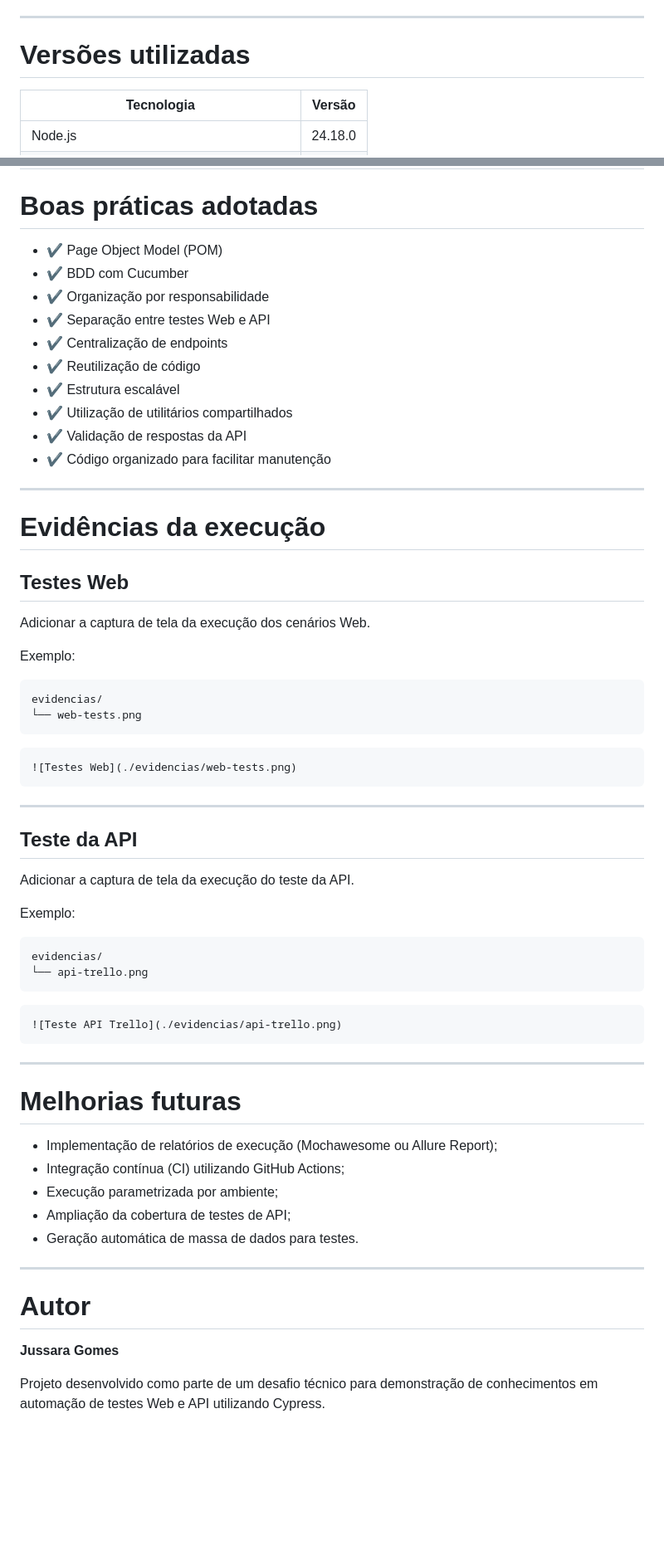
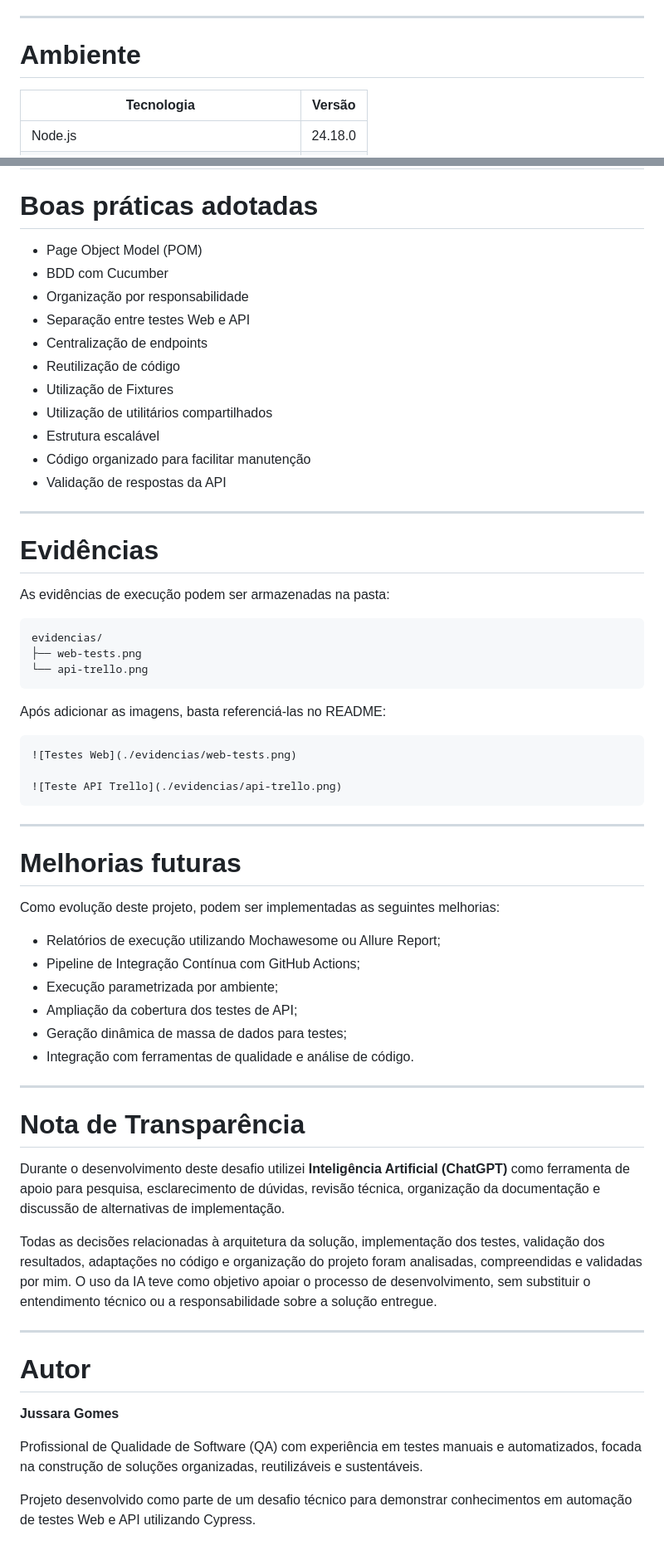
Before and after one commit to JussaraGomes2020/Desafio_2026, a Markdown page: README.md, 2 parts joined by grey strips. Shown at 83% size. Drawn GitHub-style; blank space fills up the shorter version.

Commit message:
docs: atualiza README com arquitetura, documentação e nota de transparência

````diff
--- a/README.md
+++ b/README.md
@@ -21,7 +23,7 @@ Foram aplicadas boas práticas de organização, reutilização de código e man
 
 ---
 
-# Versões utilizadas
+# Ambiente
 
 | Tecnologia | Versão |
 |------------|---------|
@@ -212,50 +215,35 @@ cy.log(`Nome da lista: ${response.body.data.list.name}`);
 
 # Boas práticas adotadas
 
-- ✔ Page Object Model (POM)
-- ✔ BDD com Cucumber
-- ✔ Organização por responsabilidade
-- ✔ Separação entre testes Web e API
-- ✔ Centralização de endpoints
-- ✔ Reutilização de código
-- ✔ Estrutura escalável
-- ✔ Utilização de utilitários compartilhados
-- ✔ Validação de respostas da API
-- ✔ Código organizado para facilitar manutenção
+- Page Object Model (POM)
+- BDD com Cucumber
+- Organização por responsabilidade
+- Separação entre testes Web e API
+- Centralização de endpoints
+- Reutilização de código
+- Utilização de Fixtures
+- Utilização de utilitários compartilhados
+- Estrutura escalável
+- Código organizado para facilitar manutenção
+- Validação de respostas da API
 
 ---
 
-# Evidências da execução
+# Evidências
 
-## Testes Web
+As evidências de execução podem ser armazenadas na pasta:
 
-Adicionar a captura de tela da execução dos cenários Web.
+```text
+evidencias/
+├── web-tests.png
+└── api-trello.png
+```
 
-Exemplo:
-
-```
-evidencias/
-└── web-tests.png
-```
+Após adicionar as imagens, basta referenciá-las no README:
 
 ```markdown
 ![Testes Web](./evidencias/web-tests.png)
-```
 
----
-
-## Teste da API
-
-Adicionar a captura de tela da execução do teste da API.
-
-Exemplo:
-
-```
-evidencias/
-└── api-trello.png
-```
-
-```markdown
 ![Teste API Trello](./evidencias/api-trello.png)
 ```
 
@@ -263,11 +251,22 @@ evidencias/
 
 # Melhorias futuras
 
-- Implementação de relatórios de execução (Mochawesome ou Allure Report);
-- Integração contínua (CI) utilizando GitHub Actions;
+Como evolução deste projeto, podem ser implementadas as seguintes melhorias:
+
+- Relatórios de execução utilizando Mochawesome ou Allure Report;
+- Pipeline de Integração Contínua com GitHub Actions;
 - Execução parametrizada por ambiente;
-- Ampliação da cobertura de testes de API;
-- Geração automática de massa de dados para testes.
+- Ampliação da cobertura dos testes de API;
+- Geração dinâmica de massa de dados para testes;
+- Integração com ferramentas de qualidade e análise de código.
+
+---
+
+# Nota de Transparência
+
+Durante o desenvolvimento deste desafio utilizei **Inteligência Artificial (ChatGPT)** como ferramenta de apoio para pesquisa, esclarecimento de dúvidas, revisão técnica, organização da documentação e discussão de alternativas de implementação.
+
+Todas as decisões relacionadas à arquitetura da solução, implementação dos testes, validação dos resultados, adaptações no código e organização do projeto foram analisadas, compreendidas e validadas por mim. O uso da IA teve como objetivo apoiar o processo de desenvolvimento, sem substituir o entendimento técnico ou a responsabilidade sobre a solução entregue.
 
 ---
 
@@ -275,4 +274,6 @@ evidencias/
 
 **Jussara Gomes**
 
-Projeto desenvolvido como parte de um desafio técnico para demonstração de conhecimentos em automação de testes Web e API utilizando Cypress.
+Profissional de Qualidade de Software (QA) com experiência em testes manuais e automatizados, focada na construção de soluções organizadas, reutilizáveis e sustentáveis.
+
+Projeto desenvolvido como parte de um desafio técnico para demonstrar conhecimentos em automação de testes Web e API utilizando Cypress.
````
Also changed, not shown: other parts of README.md (+25 -22 lines).
